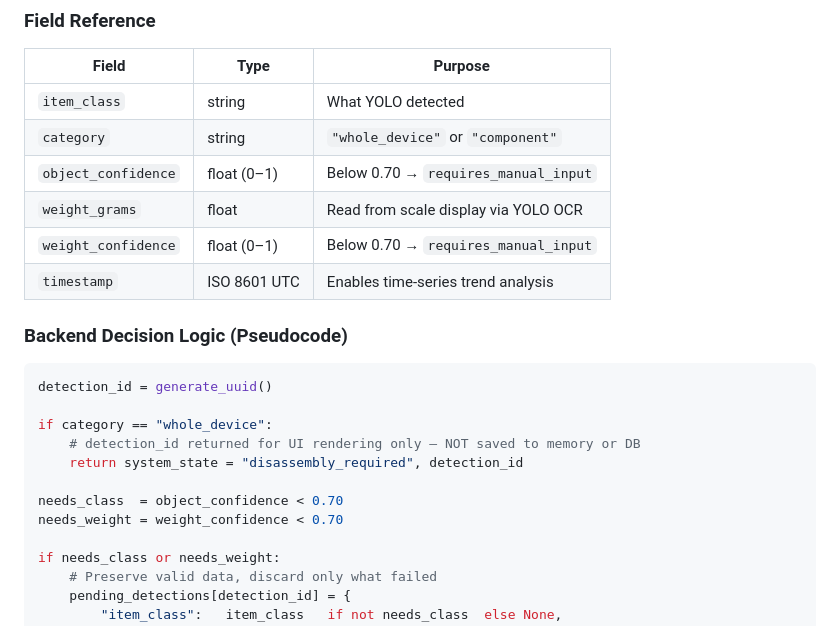
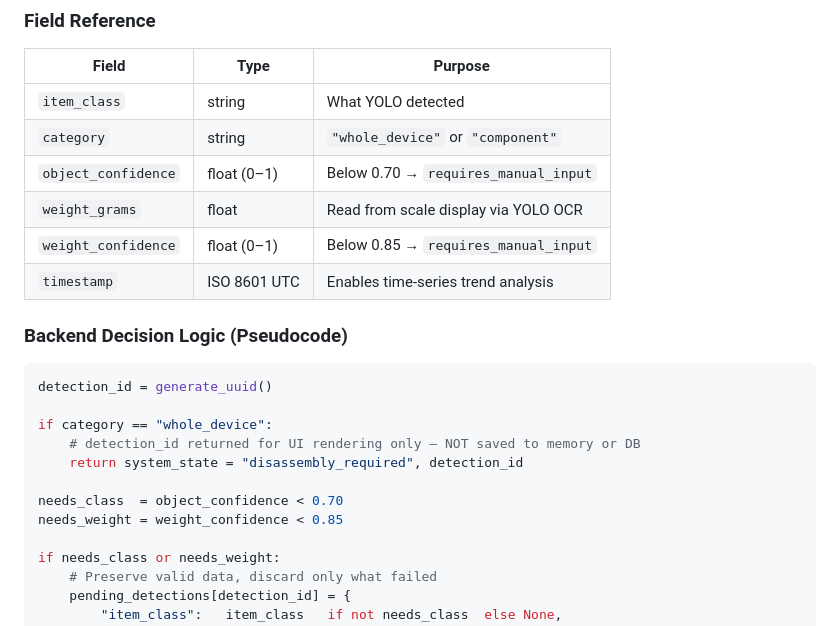
Before and after one commit to 07Devendra/EWISE_Core, a Markdown page: Docs/EWISE API Contract.md, the part around one of its changes. Rendered like a GitHub page.

```diff
--- a/Docs/EWISE API Contract.md
+++ b/Docs/EWISE API Contract.md
@@ -64,7 +66,7 @@ pending_detections["<uuid>"] = {
 | `category` | string | `"whole_device"` or `"component"` |
 | `object_confidence` | float (0–1) | Below 0.70 → `requires_manual_input` |
 | `weight_grams` | float | Read from scale display via YOLO OCR |
-| `weight_confidence` | float (0–1) | Below 0.70 → `requires_manual_input` |
+| `weight_confidence` | float (0–1) | Below 0.85 → `requires_manual_input` |
 | `timestamp` | ISO 8601 UTC | Enables time-series trend analysis |
 
 ### Backend Decision Logic (Pseudocode)
@@ -77,7 +79,7 @@ if category == "whole_device":
     return system_state = "disassembly_required", detection_id
 
 needs_class  = object_confidence < 0.70
-needs_weight = weight_confidence < 0.70
+needs_weight = weight_confidence < 0.85
 
 if needs_class or needs_weight:
     # Preserve valid data, discard only what failed
```
Also changed, not shown: other parts of Docs/EWISE API Contract.md (+29 -23 lines).
